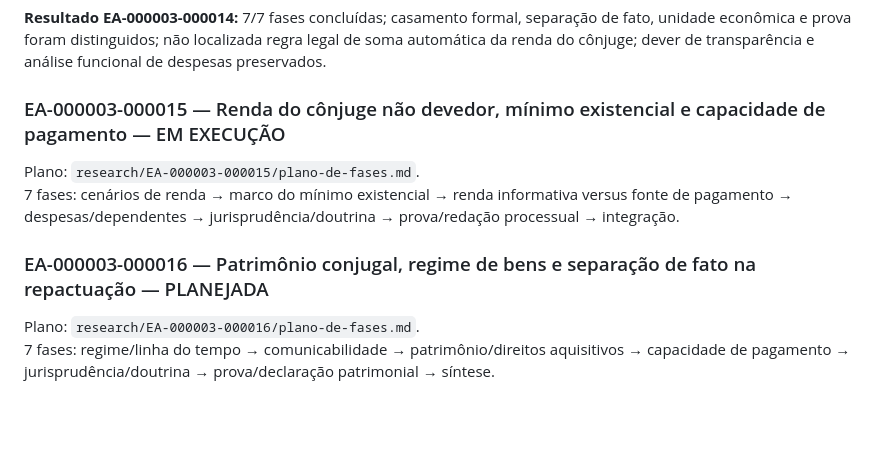
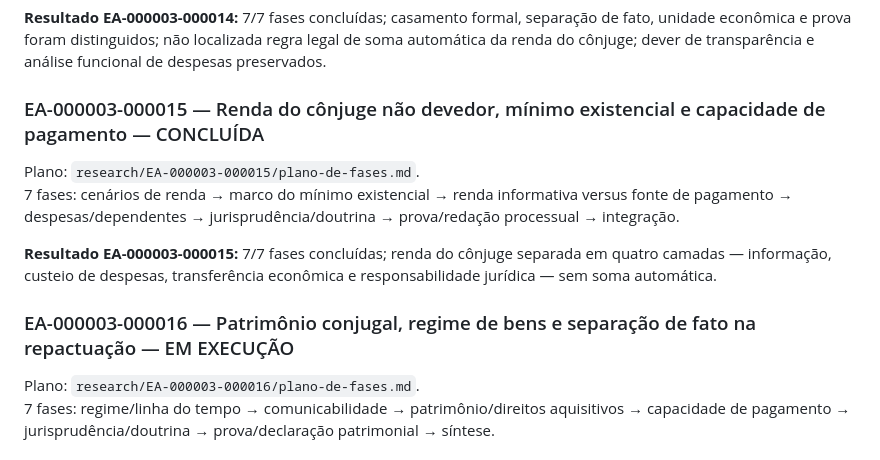
Before and after one commit to thiagoba2004/acoes-judiciais, a Markdown page: ROADMAP.md, the part around the change. GitHub-like rendering; blank space fills up the shorter version.

Commit message:
Concluir EA15 e ativar EA16 no roadmap

```diff
--- a/ROADMAP.md
+++ b/ROADMAP.md
@@ -329,11 +329,13 @@ Plano: `research/EA-000003-000014/plano-de-fases.md`.
 
 **Resultado EA-000003-000014:** 7/7 fases concluídas; casamento formal, separação de fato, unidade econômica e prova foram distinguidos; não localizada regra legal de soma automática da renda do cônjuge; dever de transparência e análise funcional de despesas preservados.
 
-### EA-000003-000015 — Renda do cônjuge não devedor, mínimo existencial e capacidade de pagamento — EM EXECUÇÃO
+### EA-000003-000015 — Renda do cônjuge não devedor, mínimo existencial e capacidade de pagamento — CONCLUÍDA
 Plano: `research/EA-000003-000015/plano-de-fases.md`.
 7 fases: cenários de renda → marco do mínimo existencial → renda informativa versus fonte de pagamento → despesas/dependentes → jurisprudência/doutrina → prova/redação processual → integração.
 
-### EA-000003-000016 — Patrimônio conjugal, regime de bens e separação de fato na repactuação — PLANEJADA
+**Resultado EA-000003-000015:** 7/7 fases concluídas; renda do cônjuge separada em quatro camadas — informação, custeio de despesas, transferência econômica e responsabilidade jurídica — sem soma automática.
+
+### EA-000003-000016 — Patrimônio conjugal, regime de bens e separação de fato na repactuação — EM EXECUÇÃO
 Plano: `research/EA-000003-000016/plano-de-fases.md`.
 7 fases: regime/linha do tempo → comunicabilidade → patrimônio/direitos aquisitivos → capacidade de pagamento → jurisprudência/doutrina → prova/declaração patrimonial → síntese.
 
```
